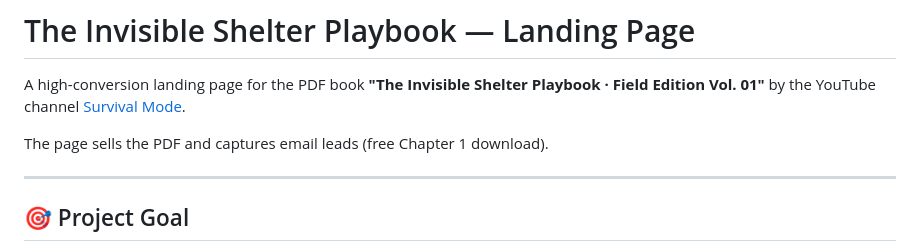
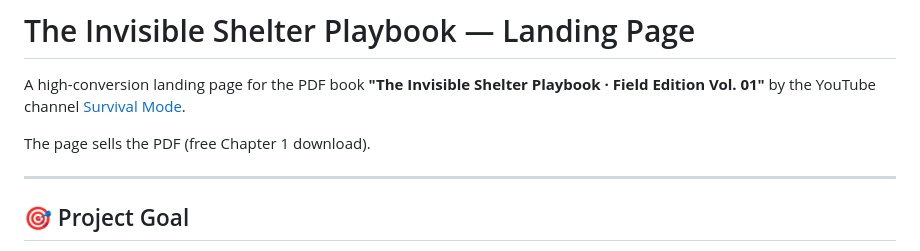
Before and after one commit to survivalmodebooksguide007/survivalmodebooks, a Markdown page: README.md, the part around the change. GitHub-like rendering.

```diff
--- a/README.md
+++ b/README.md
@@ -2,7 +2,7 @@
 
 A high-conversion landing page for the PDF book **"The Invisible Shelter Playbook · Field Edition Vol. 01"** by the YouTube channel [Survival Mode](https://youtube.com/@SurvivalMode).
 
-The page sells the PDF and captures email leads (free Chapter 1 download).
+The page sells the PDF (free Chapter 1 download).
 
 ---
 
```
